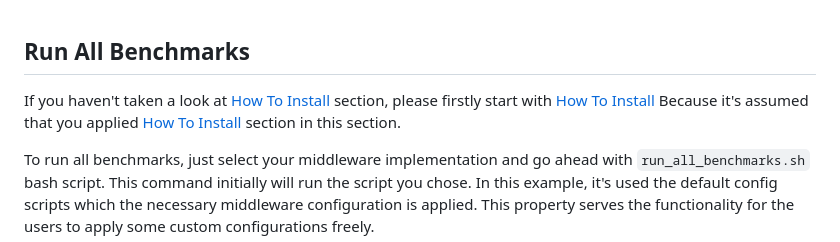
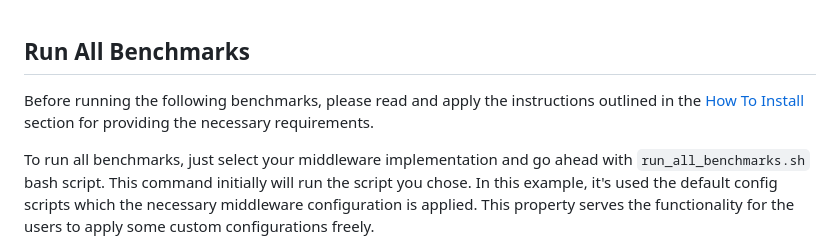
Before and after one commit to moveit/moveit_middleware_benchmark, a Markdown page: docs/how_to_run.md, the part around the change. Rendered like a GitHub page.

Commit message:
Update docs/how_to_run.md for directing to how_to_install
Co-authored-by: Henning Kayser <henningkayser@picknik.ai>

```diff
--- a/docs/how_to_run.md
+++ b/docs/how_to_run.md
@@ -1,5 +1,5 @@
 ## Run All Benchmarks
-If you haven't taken a look at [How To Install](how_to_install.md) section, please firstly start with [How To Install](how_to_install.md) Because it's assumed that you applied [How To Install](how_to_install.md) section in this section.
+Before running the following benchmarks, please read and apply the instructions outlined in the [How To Install](how_to_install.md) section for providing the necessary requirements.
 
 To run all benchmarks, just select your middleware implementation and go ahead with `run_all_benchmarks.sh` bash script. This command initially will run the script you chose. In this example, it's used the default config scripts which the necessary middleware configuration is applied. This property serves the functionality for the users to apply some custom configurations freely.
 
```
